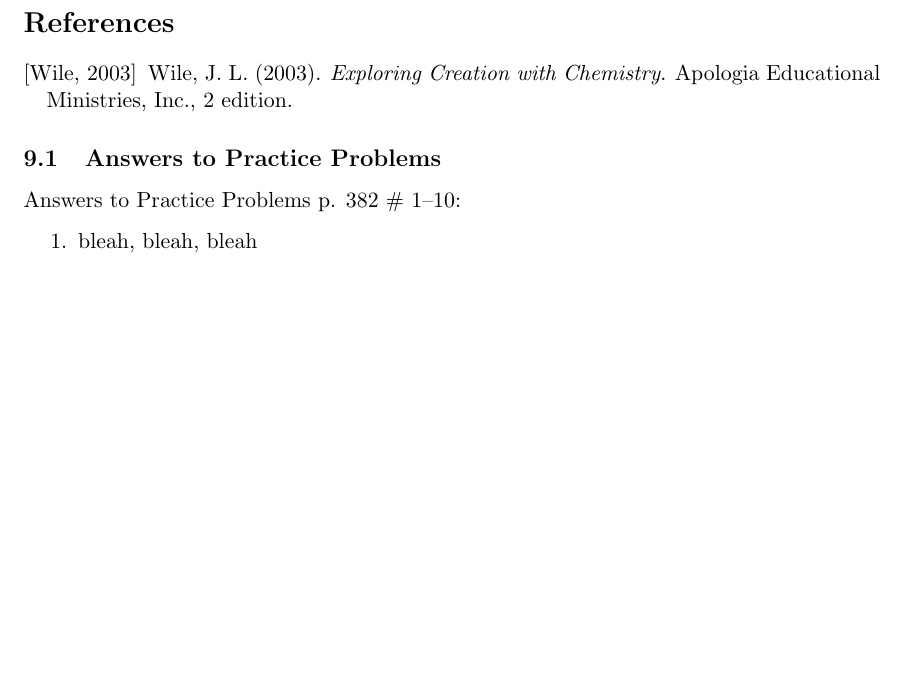
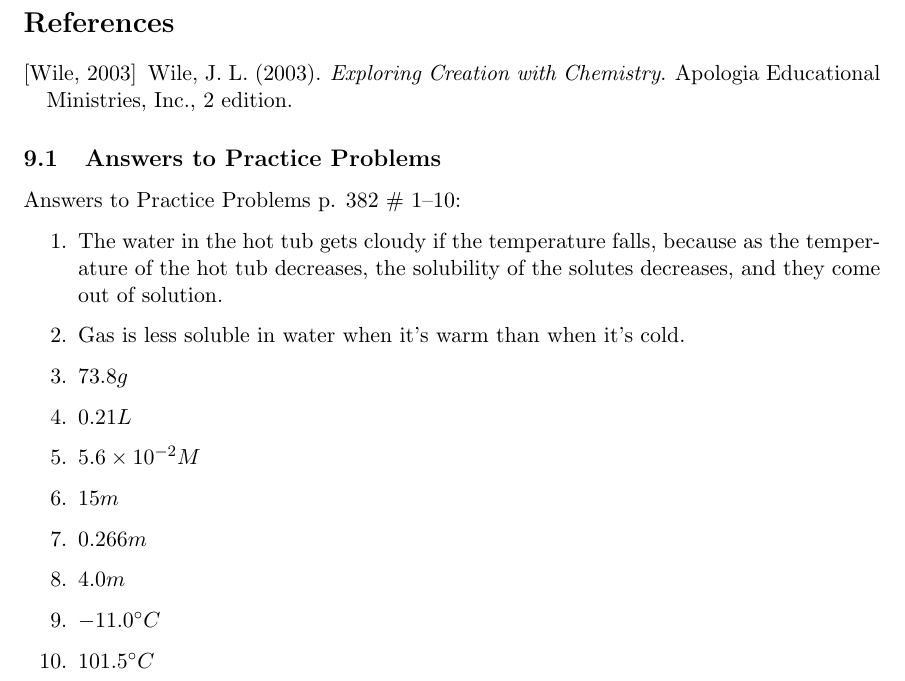
Before and after one commit to mpeever/WHH_Chemistry, a LaTeX document (Module_11/Notes.tex): part of page 6 of 6, cut so that both start at the same text, the shorter picture padded with empty space. Compiled offline with pdfLaTeX.

Commit message:
Module 11 answers

```diff
--- a/Module_11/Notes.tex
+++ b/Module_11/Notes.tex
@@ -216,7 +216,15 @@ Practice Problems: p. 382 \# 1--10 (due 2026-03-06)\\
 \subsection{Answers to Practice Problems}
 Answers to Practice Problems p. 382 \# 1--10:
 \begin{enumerate}
-\item bleah, bleah, bleah
-
+\item The water in the hot tub gets cloudy if the temperature falls, because as the temperature of the hot tub decreases, the solubility of the solutes decreases, and they come out of solution.
+\item Gas is less soluble in water when it's warm than when it's cold.
+\item $73.8 g$
+\item $0.21 L$
+\item $5.6 \times 10^{-2} M$
+\item$15 m$
+\item $0.266 m$
+\item $4.0 m$
+\item $-11.0 ^{\circ}C$
+\item $101.5 ^{\circ}C$
 \end{enumerate}
 \end{document}
```
